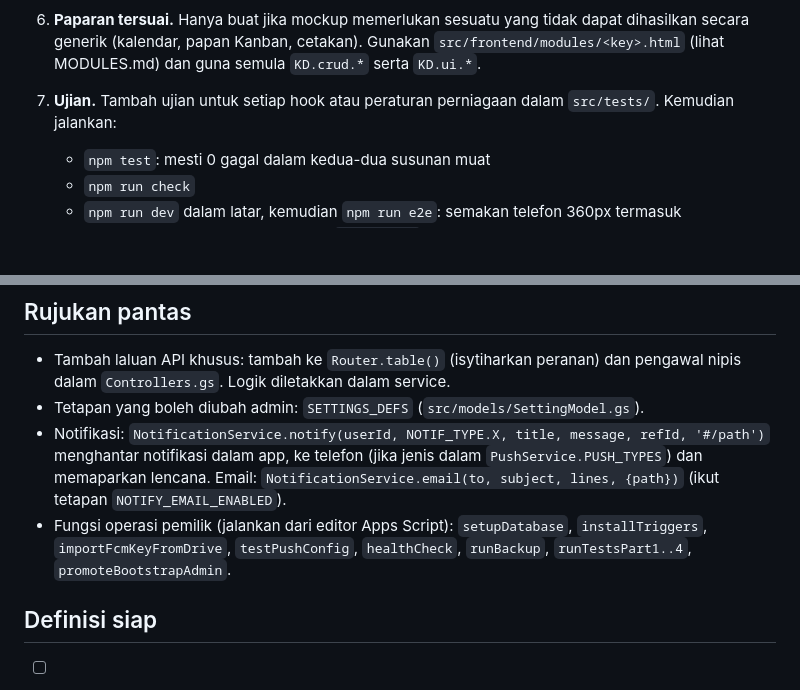
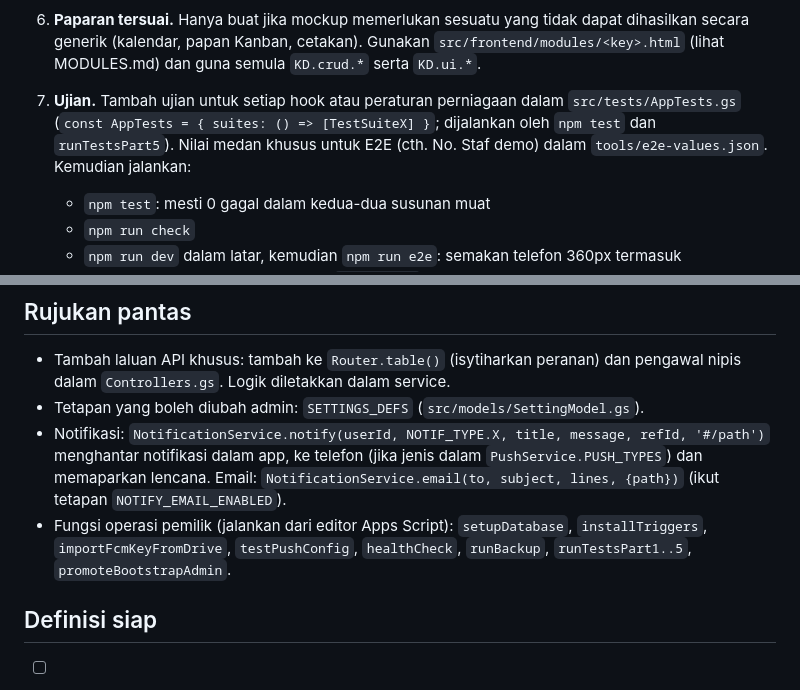
Before and after one commit to fkm-it/tempahan-ruang, a Markdown page: CLAUDE.md, 2 parts joined by grey strips. GitHub-like rendering; blank space fills up the shorter version.

Commit message:
docs: CLAUDE.md — AppTests & e2e-values
Co-Authored-By: Claude Opus 5.5 <noreply@anthropic.com>
Claude-Session: https://claude.ai/code/session_017zjVUUQDu7cZACQGSJcnKm

```diff
--- a/CLAUDE.md
+++ b/CLAUDE.md
@@ -18,7 +18,7 @@ Pengguna (Za) biasanya hanya memberi **penerangan atau mockup**, contohnya "Saya
 4. **Logik domain.** Letakkan dalam `src/modules/<key>/<Name>Hooks.gs` (validate, beforeSave, afterCreate, afterStatus, visible, toDTO, maintenance). **Jangan ubah `CrudEngine.gs`** untuk keperluan satu modul. Jika enjin benar-benar perlu ciri baharu, tambah secara generik dan sertakan ujian dalam `src/tests/TestModules.gs`.
 5. **Kategori lalai.** Ubah `SeedData.CATEGORIES` jika domain memerlukannya (cth. jenis ruang, unit). Jika hanya satu kategori aktif, medan kategori disembunyikan.
 6. **Paparan tersuai.** Hanya buat jika mockup memerlukan sesuatu yang tidak dapat dihasilkan secara generik (kalendar, papan Kanban, cetakan). Gunakan `src/frontend/modules/<key>.html` (lihat MODULES.md) dan guna semula `KD.crud.*` serta `KD.ui.*`.
-7. **Ujian.** Tambah ujian untuk setiap hook atau peraturan perniagaan dalam `src/tests/`. Kemudian jalankan:
+7. **Ujian.** Tambah ujian untuk setiap hook atau peraturan perniagaan dalam `src/tests/AppTests.gs` (`const AppTests = { suites: () => [TestSuiteX] }`; dijalankan oleh `npm test` dan `runTestsPart5`). Nilai medan khusus untuk E2E (cth. No. Staf demo) dalam `tools/e2e-values.json`. Kemudian jalankan:
    - `npm test`: mesti 0 gagal dalam kedua-dua susunan muat
    - `npm run check`
    - `npm run dev` dalam latar, kemudian `npm run e2e`: semakan telefon 360px termasuk
@@ -47,7 +47,7 @@ Pengguna (Za) biasanya hanya memberi **penerangan atau mockup**, contohnya "Saya
 - Tambah laluan API khusus: tambah ke `Router.table()` (isytiharkan peranan) dan pengawal nipis dalam `Controllers.gs`. Logik diletakkan dalam service.
 - Tetapan yang boleh diubah admin: `SETTINGS_DEFS` (`src/models/SettingModel.gs`).
 - Notifikasi: `NotificationService.notify(userId, NOTIF_TYPE.X, title, message, refId, '#/path')` menghantar notifikasi dalam app, ke telefon (jika jenis dalam `PushService.PUSH_TYPES`) dan memaparkan lencana. Email: `NotificationService.email(to, subject, lines, {path})` (ikut tetapan `NOTIFY_EMAIL_ENABLED`).
-- Fungsi operasi pemilik (jalankan dari editor Apps Script): `setupDatabase`, `installTriggers`, `importFcmKeyFromDrive`, `testPushConfig`, `healthCheck`, `runBackup`, `runTestsPart1..4`, `promoteBootstrapAdmin`.
+- Fungsi operasi pemilik (jalankan dari editor Apps Script): `setupDatabase`, `installTriggers`, `importFcmKeyFromDrive`, `testPushConfig`, `healthCheck`, `runBackup`, `runTestsPart1..5`, `promoteBootstrapAdmin`.
 
 ## Definisi siap
 
```
